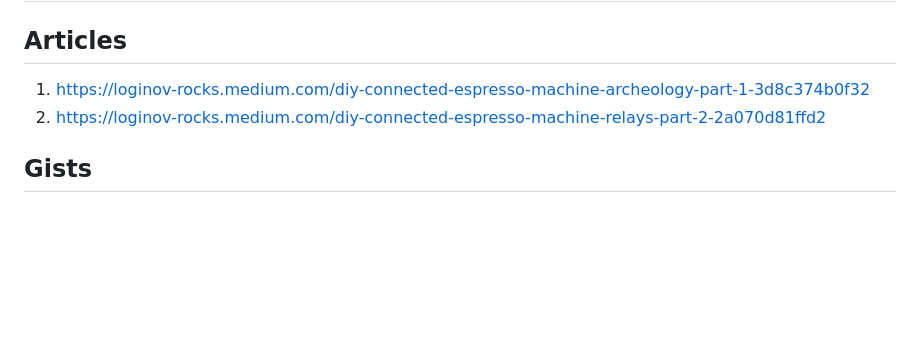
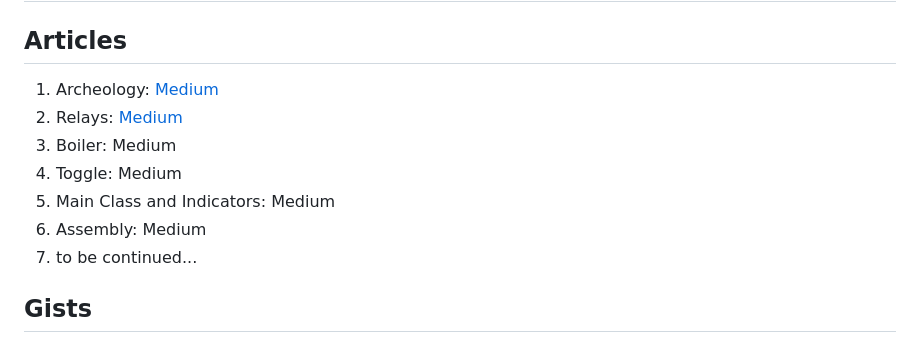
Before and after one commit to loginov-rocks/Connected-Espresso-Machine, a Markdown page: README.md, the part around the change. Rendered like a GitHub page; blank space fills up the shorter version.

Commit message:
Update some of the docs, readme

```diff
--- a/README.md
+++ b/README.md
@@ -2,8 +2,13 @@
 
 ## Articles
 
-1. https://loginov-rocks.medium.com/diy-connected-espresso-machine-archeology-part-1-3d8c374b0f32
-2. https://loginov-rocks.medium.com/diy-connected-espresso-machine-relays-part-2-2a070d81ffd2
+1. Archeology: [Medium](https://loginov-rocks.medium.com/diy-connected-espresso-machine-archeology-part-1-3d8c374b0f32)
+2. Relays: [Medium](https://loginov-rocks.medium.com/diy-connected-espresso-machine-relays-part-2-2a070d81ffd2)
+3. Boiler: Medium
+4. Toggle: Medium
+5. Main Class and Indicators: Medium
+6. Assembly: Medium
+7. to be continued...
 
 ## Gists
 
```
Also changed, not shown: docs/Hardware/Schemes/1-Relay-controlled-by-Arduino.png, docs/Hardware/Schemes/1-Relay-controlled-by-NodeMCU.png, docs/Hardware/Schemes/2-Boiler-controlled-by-Arduino.jpg (deleted), docs/Hardware/Schemes/2-Boiler-controlled-by-Arduino.png (added), docs/Hardware/Schemes/2-Boiler-controlled-by-NodeMCU.png (added), 2 other files.
